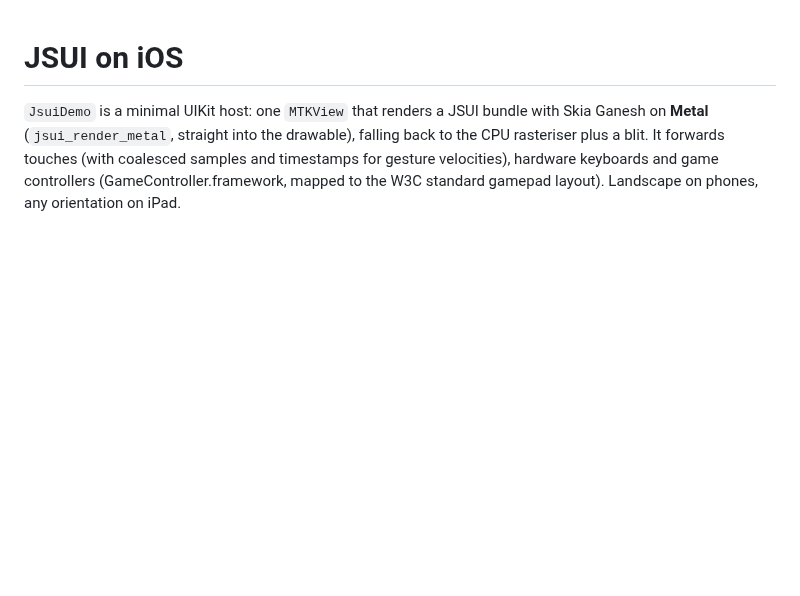
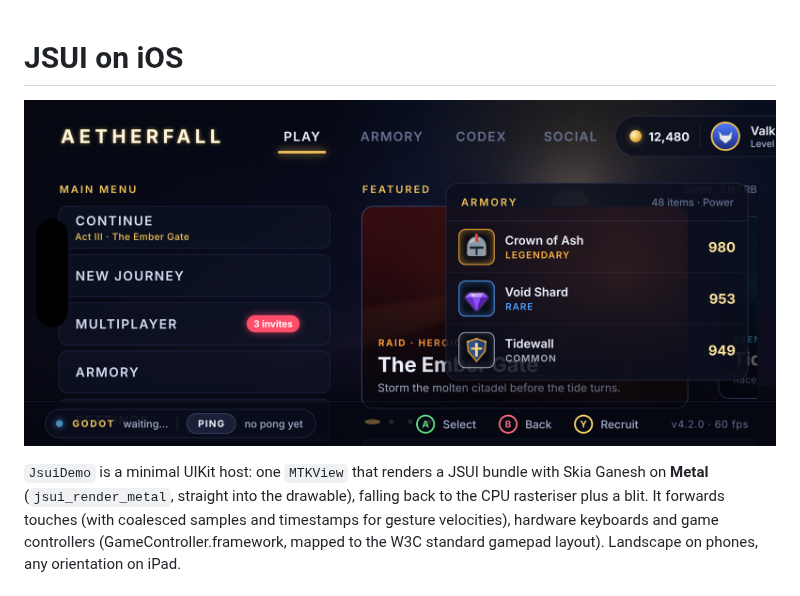
Before and after one commit to orktes/jsui, a Markdown page: integrations/ios/README.md, the part around the change. Rendered like a GitHub page; pictures changed too: docs/images/ios-simulator.png (added); blank space fills up the shorter version.

Commit message:
iOS: m157 build fixes, ARC touch map, simulator screenshot
Co-Authored-By: Claude Opus 5.5 (1M context) <noreply@anthropic.com>
Claude-Session: https://claude.ai/code/session_01LEDLk4AtbzUcBqDvTmWALW

```diff
--- a/integrations/ios/README.md
+++ b/integrations/ios/README.md
@@ -1,4 +1,6 @@
 # JSUI on iOS
+
+![JsuiDemo in the iOS Simulator](../../docs/images/ios-simulator.png)
 
 `JsuiDemo` is a minimal UIKit host: one `MTKView` that renders a JSUI bundle
 with Skia Ganesh on **Metal** (`jsui_render_metal`, straight into the
```
Also changed, not shown: 2 other files.
